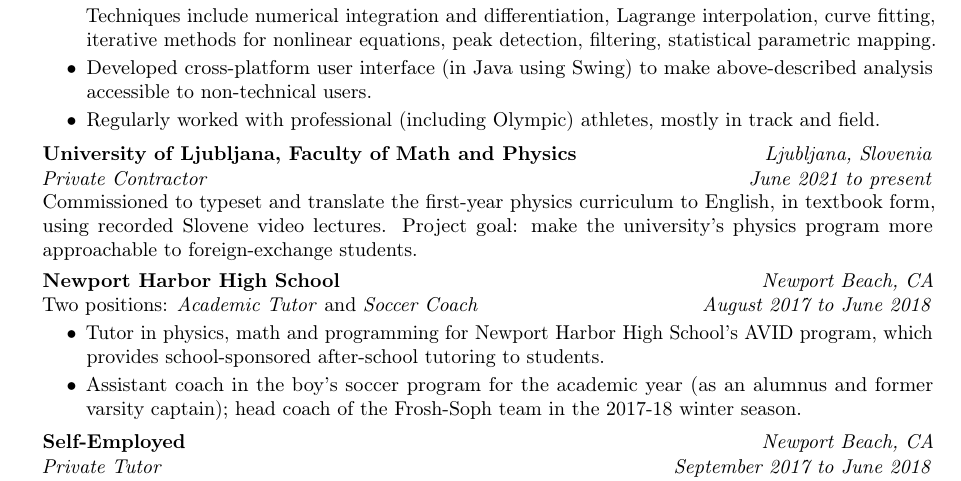
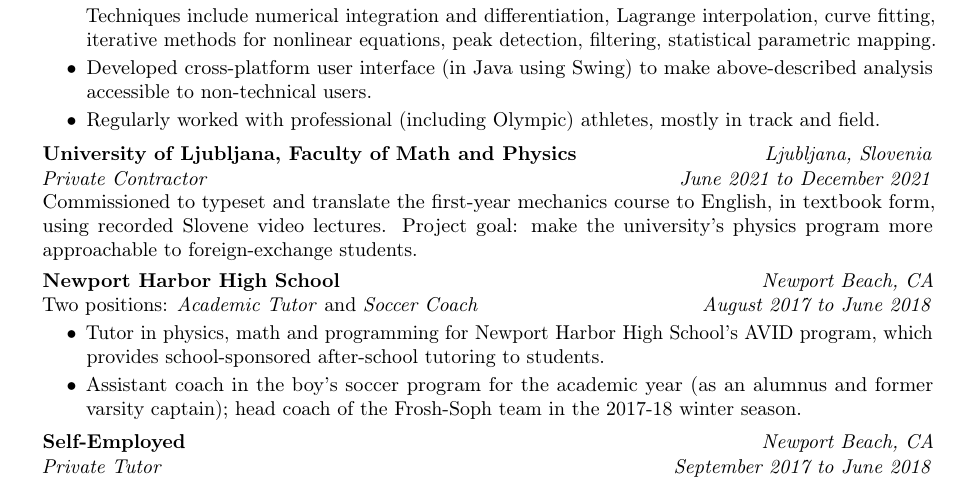
Before and after one commit to ejmastnak/cv, a LaTeX CV (src/cv.tex): part of the page, cut so that both start at the same text. Compiled offline with pdfLaTeX.

Commit message:
Add end of KLF employment

```diff
--- a/src/cv.tex
+++ b/src/cv.tex
@@ -117,9 +117,9 @@
         \subheading{University of Ljubljana, Faculty of Math and Physics} \hfill \location{Ljubljana, Slovenia}
 
         \vspace{0.1ex}
-        \textit{Private Contractor} \hfill \date{June 2021 \rangesep present}
+        \textit{Private Contractor} \hfill \date{June 2021 \rangesep December 2021}
         \begin{entry}
-            Commissioned to typeset and translate the first-year physics curriculum to English, in textbook form, using recorded Slovene video lectures. Project goal: make the university's physics program more approachable to foreign-exchange students.
+            Commissioned to typeset and translate the first-year mechanics course to English, in textbook form, using recorded Slovene video lectures. Project goal: make the university's physics program more approachable to foreign-exchange students.
         \end{entry}
 
 
```
